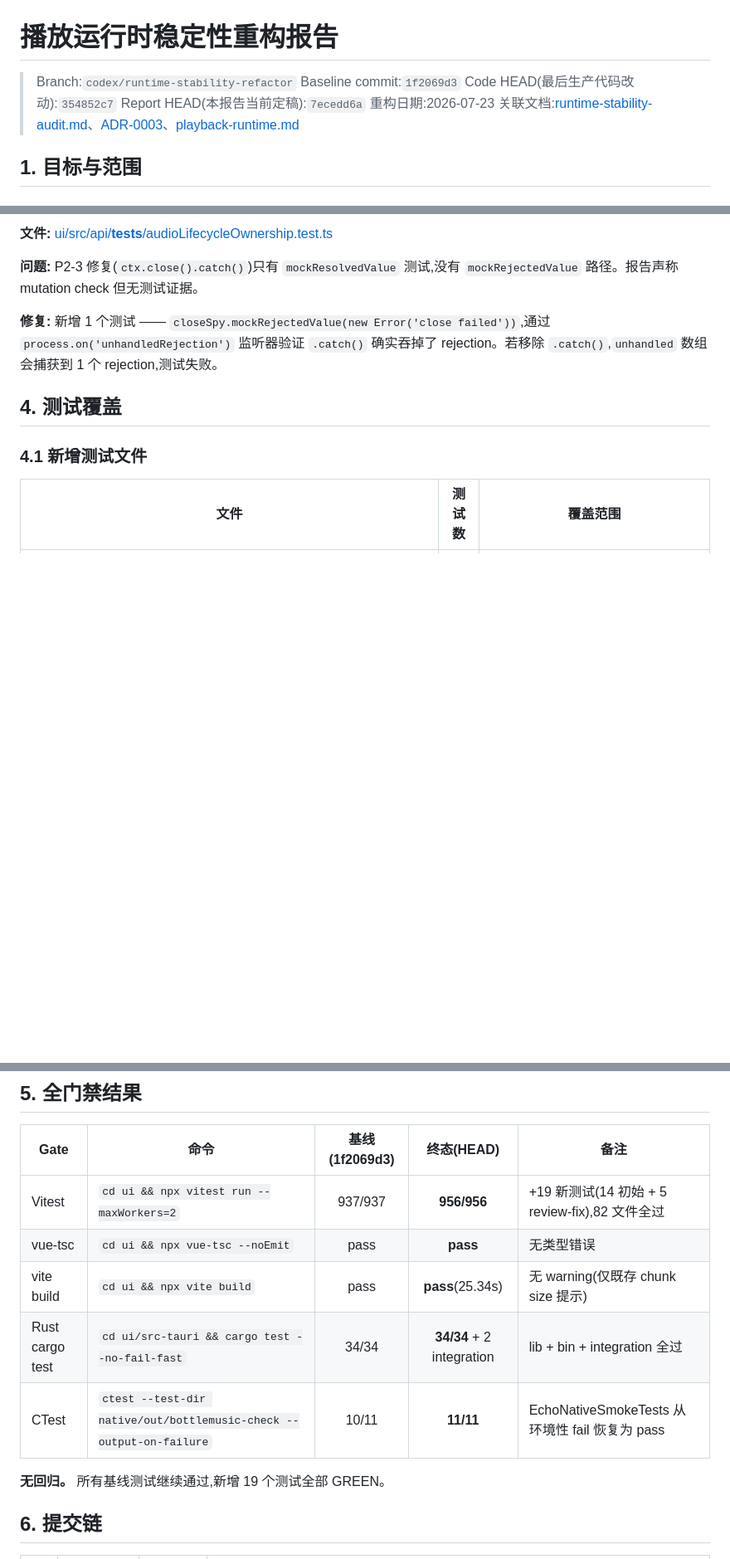
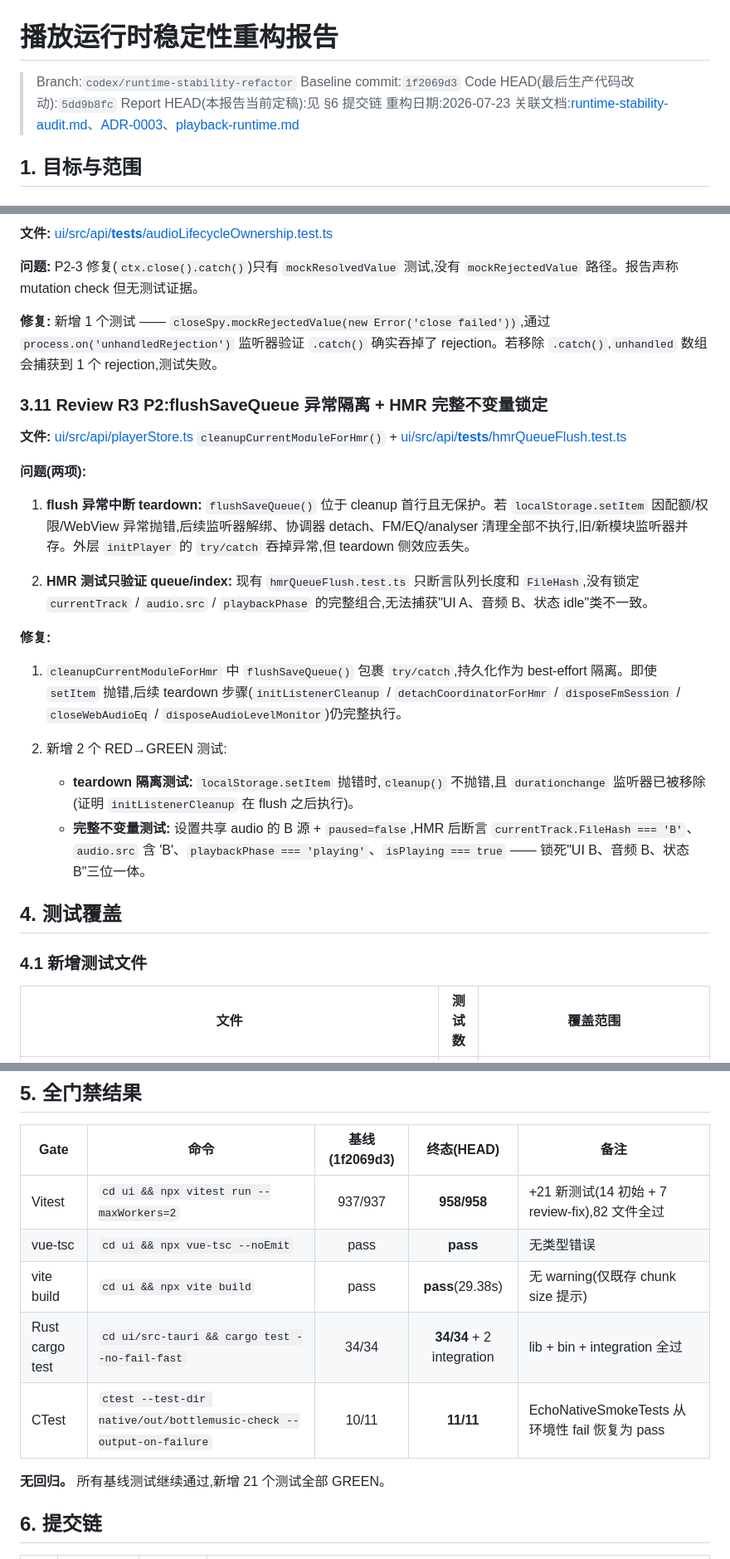
Before and after one commit to Ningbottle/BottlePlayer, a Markdown page: docs/wiki/refactor-report.md, 3 parts joined by grey strips. Shown at 83% size. Drawn GitHub-style; blank space fills up the shorter version.

Commit message:
docs(playback): update refactor-report with review R3 flush isolation + full invariant fix

```diff
--- a/docs/wiki/refactor-report.md
+++ b/docs/wiki/refactor-report.md
@@ -2,8 +2,8 @@
 
 > Branch:`codex/runtime-stability-refactor`
 > Baseline commit:`1f2069d3`
-> Code HEAD(最后生产代码改动):`354852c7`
-> Report HEAD(本报告当前定稿):`7ecedd6a`
+> Code HEAD(最后生产代码改动):`5dd9b8fc`
+> Report HEAD(本报告当前定稿):见 §6 提交链
 > 重构日期:2026-07-23
 > 关联文档:[runtime-stability-audit.md](../../.superpowers/sdd/runtime-stability-audit.md)、[ADR-0003](../adr/0003-shared-audio-hmr-lifecycle.md)、[playback-runtime.md](./playback-runtime.md)
 
@@ -224,6 +224,24 @@ if (typeof window !== 'undefined') {
 
 **修复:** 新增 1 个测试 —— `closeSpy.mockRejectedValue(new Error('close failed'))`,通过 `process.on('unhandledRejection')` 监听器验证 `.catch()` 确实吞掉了 rejection。若移除 `.catch()`,`unhandled` 数组会捕获到 1 个 rejection,测试失败。
 
+### 3.11 Review R3 P2:flushSaveQueue 异常隔离 + HMR 完整不变量锁定
+
+**文件:** [ui/src/api/playerStore.ts](../../ui/src/api/playerStore.ts) `cleanupCurrentModuleForHmr()` + [ui/src/api/__tests__/hmrQueueFlush.test.ts](../../ui/src/api/__tests__/hmrQueueFlush.test.ts)
+
+**问题(两项):**
+
+1. **flush 异常中断 teardown:** `flushSaveQueue()` 位于 cleanup 首行且无保护。若 `localStorage.setItem` 因配额/权限/WebView 异常抛错,后续监听器解绑、协调器 detach、FM/EQ/analyser 清理全部不执行,旧/新模块监听器并存。外层 `initPlayer` 的 `try/catch` 吞掉异常,但 teardown 侧效应丢失。
+
+2. **HMR 测试只验证 queue/index:** 现有 `hmrQueueFlush.test.ts` 只断言队列长度和 `FileHash`,没有锁定 `currentTrack` / `audio.src` / `playbackPhase` 的完整组合,无法捕获"UI A、音频 B、状态 idle"类不一致。
+
+**修复:**
+
+1. `cleanupCurrentModuleForHmr` 中 `flushSaveQueue()` 包裹 `try/catch`,持久化作为 best-effort 隔离。即使 `setItem` 抛错,后续 teardown 步骤(`initListenerCleanup` / `detachCoordinatorForHmr` / `disposeFmSession` / `closeWebAudioEq` / `disposeAudioLevelMonitor`)仍完整执行。
+
+2. 新增 2 个 RED→GREEN 测试:
+   - **teardown 隔离测试:** `localStorage.setItem` 抛错时,`cleanup()` 不抛错,且 `durationchange` 监听器已被移除(证明 `initListenerCleanup` 在 flush 之后执行)。
+   - **完整不变量测试:** 设置共享 audio 的 B 源 + `paused=false`,HMR 后断言 `currentTrack.FileHash === 'B'`、`audio.src` 含 'B'、`playbackPhase === 'playing'`、`isPlaying === true` —— 锁死"UI B、音频 B、状态 B"三位一体。
+
 ## 4. 测试覆盖
 
 ### 4.1 新增测试文件
@@ -257,13 +275,13 @@ if (typeof window !== 'undefined') {
 
 | Gate | 命令 | 基线(1f2069d3) | 终态(HEAD) | 备注 |
 |------|------|:---:|:---:|------|
-| Vitest | `cd ui && npx vitest run --maxWorkers=2` | 937/937 | **956/956** | +19 新测试(14 初始 + 5 review-fix),82 文件全过 |
+| Vitest | `cd ui && npx vitest run --maxWorkers=2` | 937/937 | **958/958** | +21 新测试(14 初始 + 7 review-fix),82 文件全过 |
 | vue-tsc | `cd ui && npx vue-tsc --noEmit` | pass | **pass** | 无类型错误 |
-| vite build | `cd ui && npx vite build` | pass | **pass**(25.34s) | 无 warning(仅既存 chunk size 提示) |
+| vite build | `cd ui && npx vite build` | pass | **pass**(29.38s) | 无 warning(仅既存 chunk size 提示) |
 | Rust cargo test | `cd ui/src-tauri && cargo test --no-fail-fast` | 34/34 | **34/34** + 2 integration | lib + bin + integration 全过 |
 | CTest | `ctest --test-dir native/out/bottlemusic-check --output-on-failure` | 10/11 | **11/11** | EchoNativeSmokeTests 从环境性 fail 恢复为 pass |
 
-**无回归。** 所有基线测试继续通过,新增 19 个测试全部 GREEN。
+**无回归。** 所有基线测试继续通过,新增 21 个测试全部 GREEN。
 
 ## 6. 提交链
 
```
Also changed, not shown: other parts of docs/wiki/refactor-report.md (+6 -4 lines).
